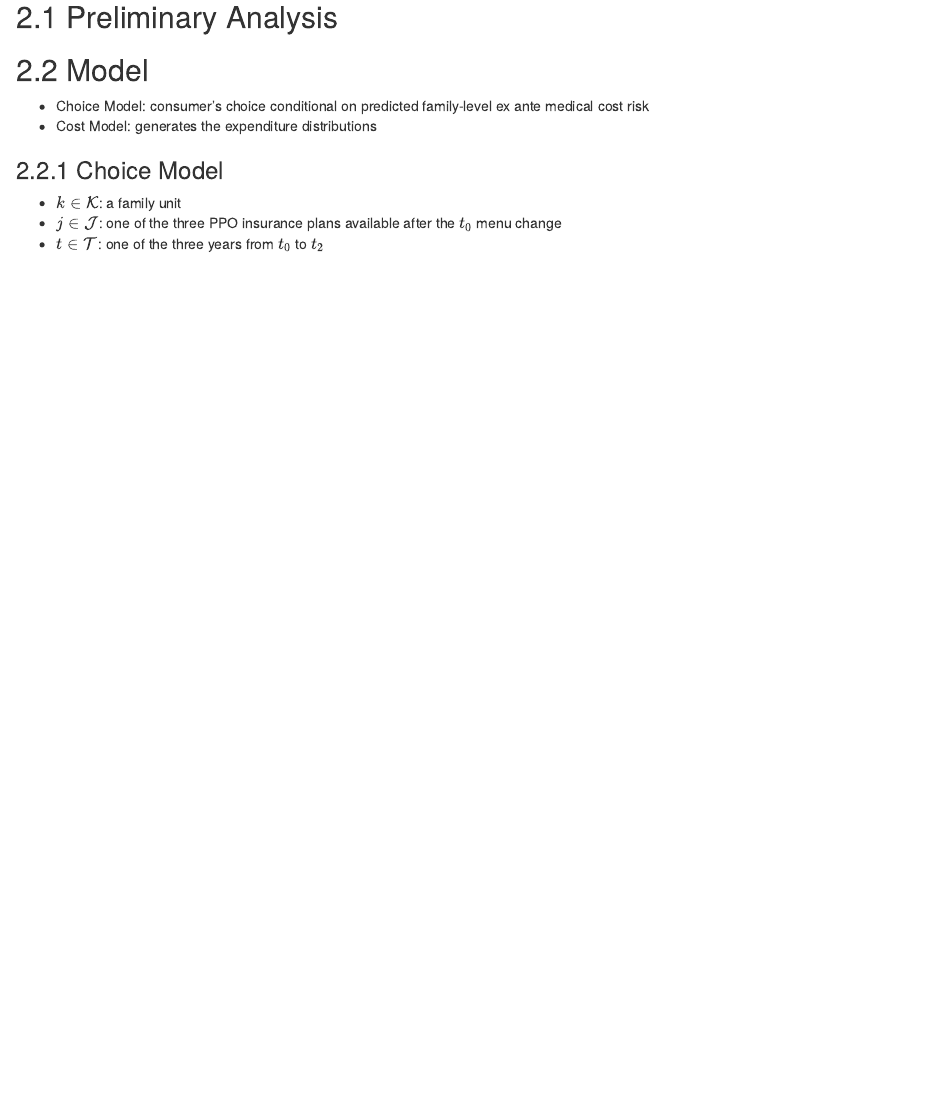
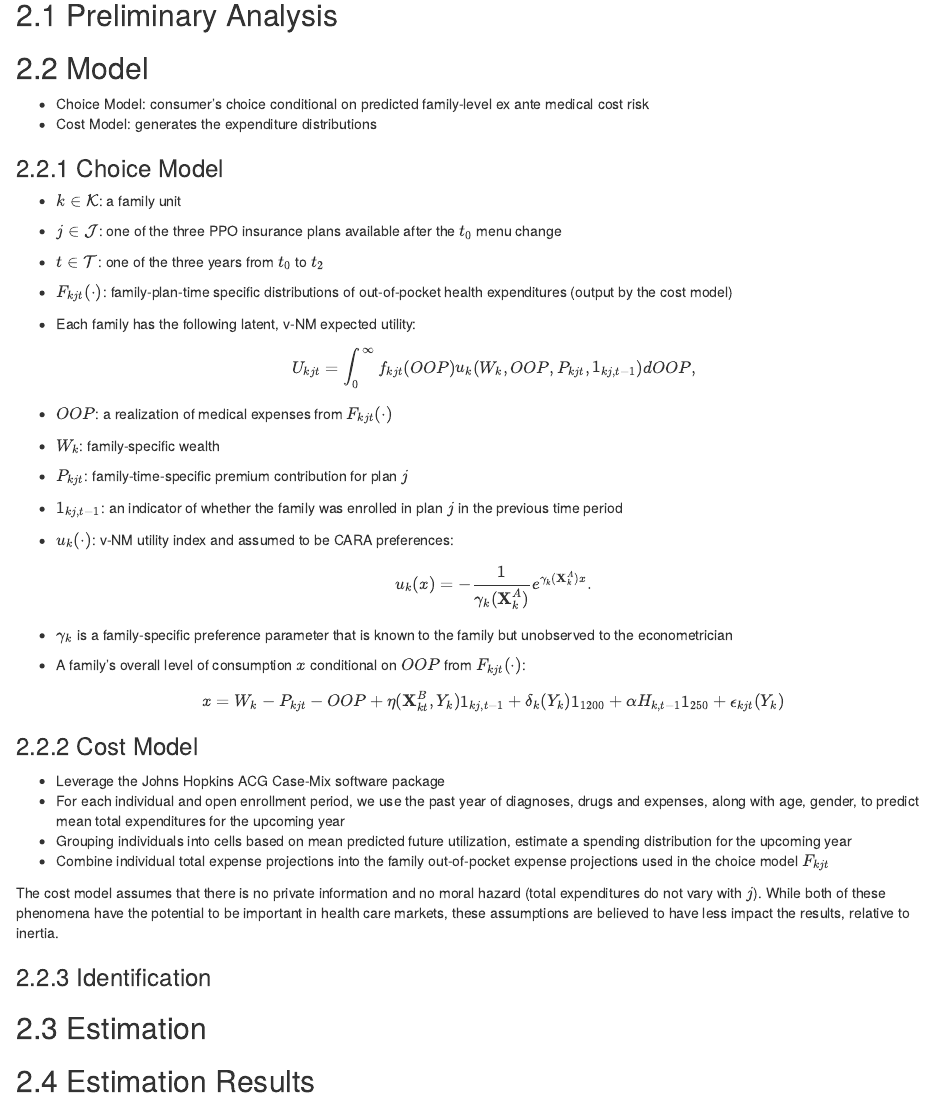
Before and after one commit to Yuki-KAYABA/Notes_Einav_Finkelstein_and_Cullen_2010, an R Markdown document (Handel_2013.Rmd): the page in a window 1100 px wide, from 830 px down. Rendered offline with R 4.5, knitr and Pandoc, with nearby package versions; drawn as R Markdown's standard HTML page in place of the format the file asks for.

Commit message:
pushコマンドの確認

```diff
--- a/Handel_2013.Rmd
+++ b/Handel_2013.Rmd
@@ -52,3 +52,40 @@ library(bookdown)
 - $k \in \mathcal{K}$: a family unit
 - $j \in \mathcal{J}$: one of the three PPO insurance plans available after the $t_{0}$ menu change
 - $t \in \mathcal{T}$: one of the three years from $t_{0}$ to $t_{2}$
+- $F_{kjt}(\cdot)$: family-plan-time specific distributions of out-of-pocket health expenditures (output by the cost model)
+
+- Each family has the following latent, v-NM expected utility:
+$$
+U_{kjt} = \int^{\infty}_{0} f_{kjt}(OOP)u_{k}(W_{k}, OOP, P_{kjt}, 1_{kj, t-1})dOOP,
+$$
+- $OOP$: a realization of medical expenses from $F_{kjt}(\cdot)$
+- $W_{k}$: family-specific wealth
+- $P_{kjt}$: family-time-specific premium contribution for plan $j$
+- $1_{kj, t-1}$: an indicator of whether the family was enrolled in plan $j$ in the previous time period
+- $u_{k}(\cdot)$: v-NM utility index and assumed to be CARA preferences:
+$$
+u_{k}(x) = - \frac{1}{\gamma_{k}(\mathbf{X}^{A}_{k})}e^{\gamma_{k}(\mathbf{X}^{A}_{k})x}.
+$$
+- $\gamma_{k}$ is a family-specific preference parameter that is known to the family but unobserved to the econometrician
+- A family's overall level of consumption $x$ conditional on $OOP$ from $F_{kjt}(\cdot)$:
+$$
+x = W_{k} - P_{kjt} - OOP + \eta(\mathbf{X}^{B}_{kt}, Y_{k})1_{kj, t-1} + \delta_{k}(Y_{k})1_{1200} + \alpha H_{k, t-1}1_{250} + \epsilon_{kjt}(Y_{k})
+$$
+
+### Cost Model
+
+- Leverage the Johns Hopkins ACG Case-Mix software package
+- For each individual and open enrollment period, we use the past year of diagnoses, drugs and expenses, along with age, gender, to predict mean total expenditures for the upcoming year
+- Grouping individuals into cells based on mean predicted future utilization, estimate a spending distribution for the upcoming year
+- Combine individual total expense projections into the family out-of-pocket expense projections used in the choice model $F_{kjt}$
+
+The cost model assumes that there is no private information and no moral hazard (total expenditures do not vary with $j$). While both of these phenomena have the potential to be important in health care markets, these assumptions are believed to have less impact the results, relative to inertia.
+
+### Identification
+
+
+
+## Estimation
+
+
+## Estimation Results
```
Also changed, not shown: details-of-the-paper.html, summary-of-the-paper.html.
